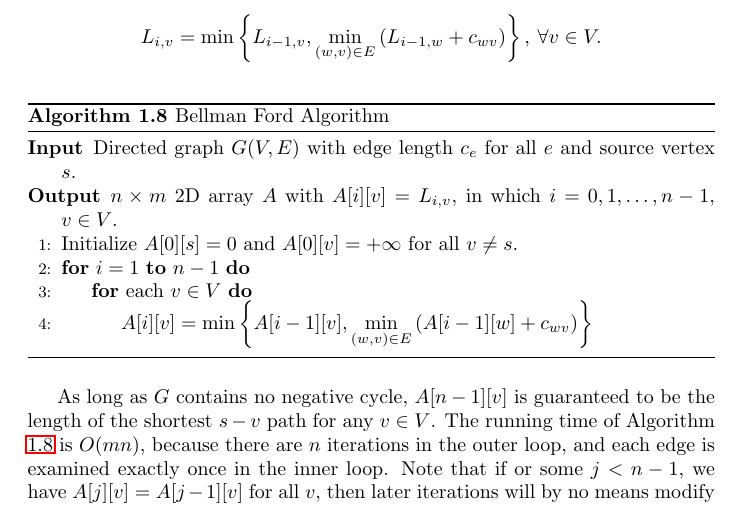
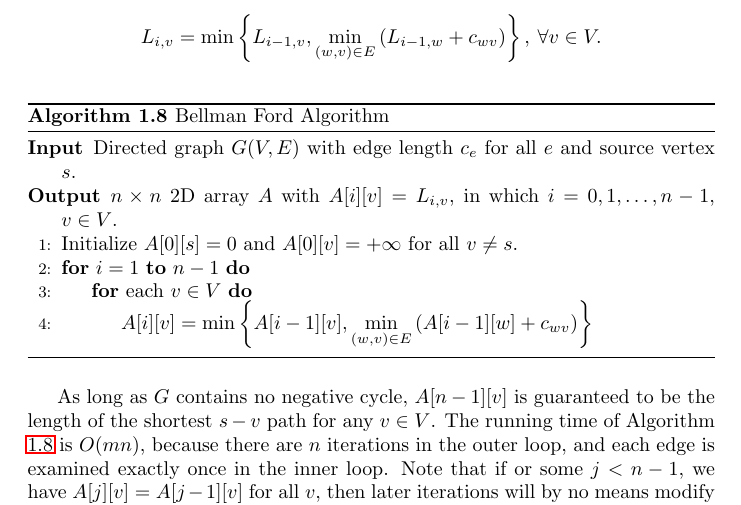
Before and after one commit to pkulijing/AlgorithmDesignAnalysisNotes, a LaTeX thesis (DynamicProgramming.tex): part of page 8 of 12, cut so that both start at the same text. Compiled offline with LaTeX, dvips and Ghostscript.

Commit message:
some minor corrections

```diff
--- a/DynamicProgramming.tex
+++ b/DynamicProgramming.tex
@@ -280,7 +280,7 @@ L_{i,v} = \min\left\{L_{i-1,v}, \min\limits_{(w,v)\in E}\left(L_{i-1,w}+c_{wv}\r
 \caption{Bellman Ford Algorithm}\label{bellmanford}
 \begin{algorithmic}[1]
 \Input{Directed graph $G(V,E)$ with edge length $c_e$ for all $e$ and source vertex $s$.}
-\Output{$n\times m$ 2D array $A$ with $A[i][v]=L_{i,v}$, in which $i=0,1,\dots,n-1$, $v\in V$.}
+\Output{$n\times n$ 2D array $A$ with $A[i][v]=L_{i,v}$, in which $i=0,1,\dots,n-1$, $v\in V$.}
 \State{Initialize $A[0][s]=0$ and $A[0][v]=+\infty$ for all $v\neq s$.}
 \For{$i=1$ \textbf{to} $n-1$}
 \For{each $v\in V$}
```
Also changed, not shown: DynamicProgramming.tex (1 more changed lines).
